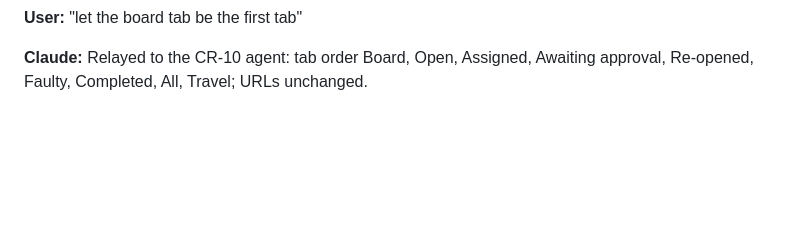
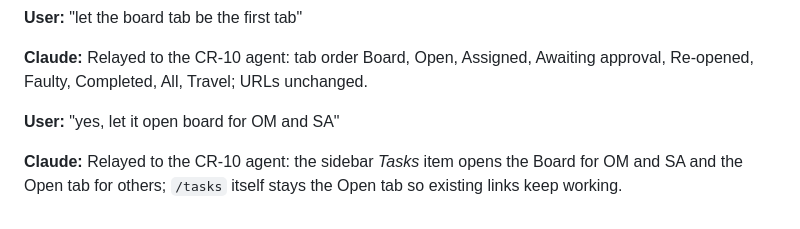
Before and after one commit to karananeja/champ-app, a Markdown page: docs/conversation-logs/project-conversation-log.md, the part around the change. GitHub-like rendering; blank space fills up the shorter version.

Commit message:
docs(CR-10): Tasks opens the board for OM and SA
Co-Authored-By: Claude Opus 5.5 <noreply@anthropic.com>
Claude-Session: https://claude.ai/code/session_018QNjYtLTZjsyzzmwRFPwU9

```diff
--- a/docs/conversation-logs/project-conversation-log.md
+++ b/docs/conversation-logs/project-conversation-log.md
@@ -385,3 +385,7 @@ Chronological log of the whole project conversation. Feature-level logs live in
 **User:** "let the board tab be the first tab"
 
 **Claude:** Relayed to the CR-10 agent: tab order Board, Open, Assigned, Awaiting approval, Re-opened, Faulty, Completed, All, Travel; URLs unchanged.
+
+**User:** "yes, let it open board for OM and SA"
+
+**Claude:** Relayed to the CR-10 agent: the sidebar *Tasks* item opens the Board for OM and SA and the Open tab for others; `/tasks` itself stays the Open tab so existing links keep working.
```
Also changed, not shown: 1 other file.
